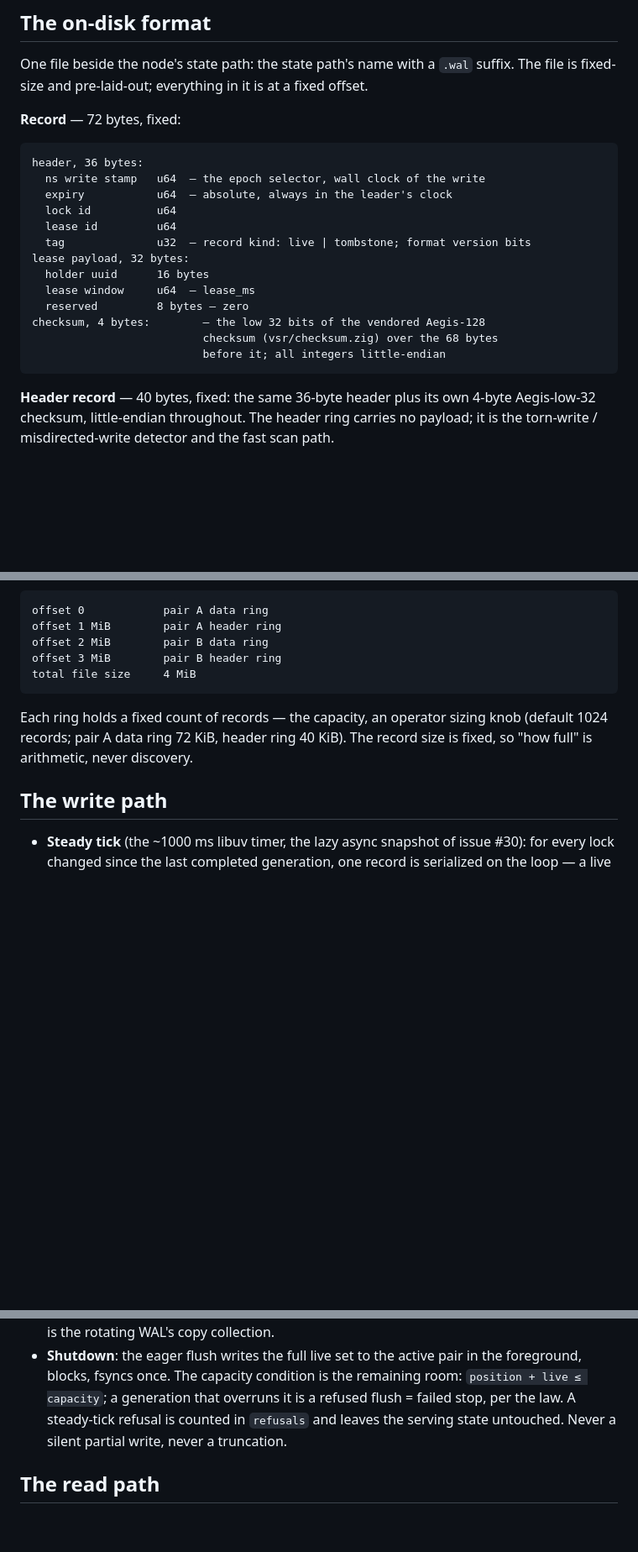
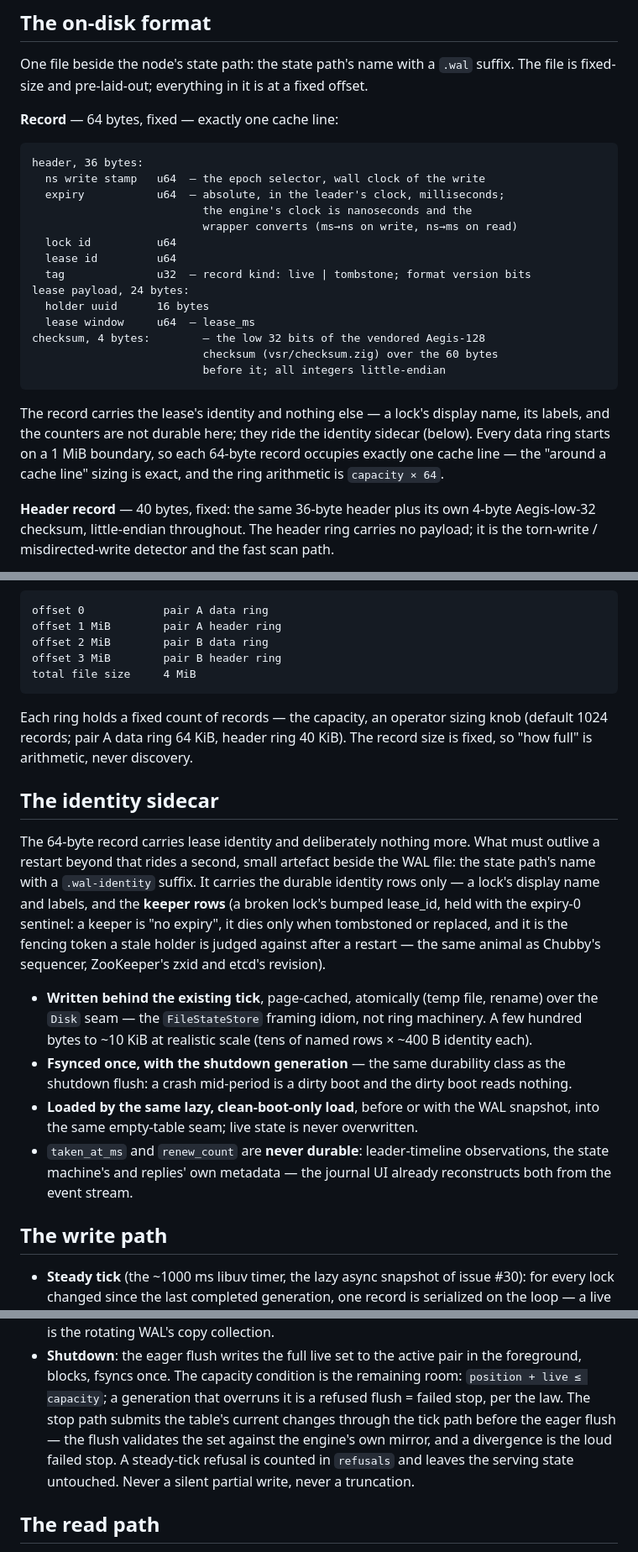
Before and after one commit to lua-lunet/lunet-locks, a Markdown page: docs/src/wal-snapshot.md, 3 parts joined by grey strips. Shown at 84% size. Rendered like a GitHub page; blank space fills up the shorter version.

````diff
--- a/docs/src/wal-snapshot.md
+++ b/docs/src/wal-snapshot.md
@@ -77,23 +77,31 @@ One file beside the node's state path: the state path's name with a `.wal`
 suffix. The file is fixed-size and pre-laid-out; everything in it is at a
 fixed offset.
 
-**Record** — 72 bytes, fixed:
+**Record** — 64 bytes, fixed — exactly one cache line:
 
 ```text
 header, 36 bytes:
   ns write stamp   u64  — the epoch selector, wall clock of the write
-  expiry           u64  — absolute, always in the leader's clock
+  expiry           u64  — absolute, in the leader's clock, milliseconds;
+                          the engine's clock is nanoseconds and the
+                          wrapper converts (ms→ns on write, ns→ms on read)
   lock id          u64
   lease id         u64
   tag              u32  — record kind: live | tombstone; format version bits
-lease payload, 32 bytes:
+lease payload, 24 bytes:
   holder uuid      16 bytes
   lease window     u64  — lease_ms
-  reserved         8 bytes — zero
 checksum, 4 bytes:        — the low 32 bits of the vendored Aegis-128
-                          checksum (vsr/checksum.zig) over the 68 bytes
+                          checksum (vsr/checksum.zig) over the 60 bytes
                           before it; all integers little-endian
 ```
+
+The record carries the lease's identity and nothing else — a lock's
+display name, its labels, and the counters are not durable here; they
+ride the identity sidecar (below). Every data ring starts on a 1 MiB
+boundary, so each 64-byte record occupies exactly one cache line — the
+"around a cache line" sizing is exact, and the ring arithmetic is
+`capacity × 64`.
 
 **Header record** — 40 bytes, fixed: the same 36-byte header plus its own
 4-byte Aegis-low-32 checksum, little-endian throughout. The header ring
@@ -116,9 +124,35 @@ total file size     4 MiB
 ```
 
 Each ring holds a fixed count of records — the capacity, an operator
-sizing knob (default 1024 records; pair A data ring 72 KiB, header ring
+sizing knob (default 1024 records; pair A data ring 64 KiB, header ring
 40 KiB). The record size is fixed, so "how full" is arithmetic, never
 discovery.
+
+## The identity sidecar
+
+The 64-byte record carries lease identity and deliberately nothing more.
+What must outlive a restart beyond that rides a second, small artefact
+beside the WAL file: the state path's name with a `.wal-identity`
+suffix. It carries the durable identity rows only — a lock's display
+name and labels, and the **keeper rows** (a broken lock's bumped
+lease_id, held with the expiry-0 sentinel: a keeper is "no expiry", it
+dies only when tombstoned or replaced, and it is the fencing token a
+stale holder is judged against after a restart — the same animal as
+Chubby's sequencer, ZooKeeper's zxid and etcd's revision).
+
+- **Written behind the existing tick**, page-cached, atomically
+  (temp file, rename) over the `Disk` seam — the `FileStateStore`
+  framing idiom, not ring machinery. A few hundred bytes to ~10 KiB at
+  realistic scale (tens of named rows × ~400 B identity each).
+- **Fsynced once, with the shutdown generation** — the same durability
+  class as the shutdown flush: a crash mid-period is a dirty boot and
+  the dirty boot reads nothing.
+- **Loaded by the same lazy, clean-boot-only load**, before or with the
+  WAL snapshot, into the same empty-table seam; live state is never
+  overwritten.
+- `taken_at_ms` and `renew_count` are **never durable**: leader-timeline
+  observations, the state machine's and replies' own metadata — the
+  journal UI already reconstructs both from the event stream.
 
 ## The write path
 
@@ -142,9 +176,12 @@ discovery.
 - **Shutdown**: the eager flush writes the full live set to the active
   pair in the foreground, blocks, fsyncs once. The capacity condition is
   the remaining room: `position + live ≤ capacity`; a generation that
-  overruns it is a refused flush = failed stop, per the law. A
-  steady-tick refusal is counted in `refusals` and leaves the serving
-  state untouched. Never a silent partial write, never a truncation.
+  overruns it is a refused flush = failed stop, per the law. The stop
+  path submits the table's current changes through the tick path before
+  the eager flush — the flush validates the set against the engine's own
+  mirror, and a divergence is the loud failed stop. A steady-tick
+  refusal is counted in `refusals` and leaves the serving state
+  untouched. Never a silent partial write, never a truncation.
 
 ## The read path
 
````
Also changed, not shown: other parts of docs/src/wal-snapshot.md (+13 -4 lines), docs/src/lock-kinds.md (added, +77 -0 lines).
